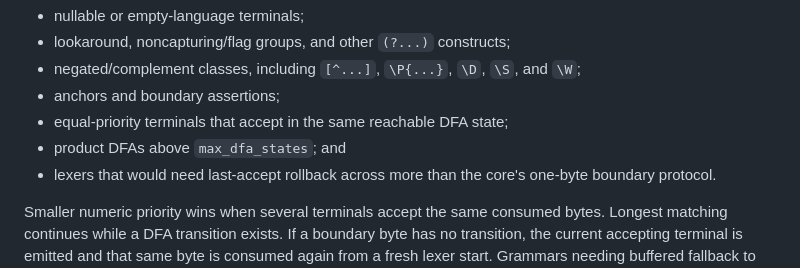
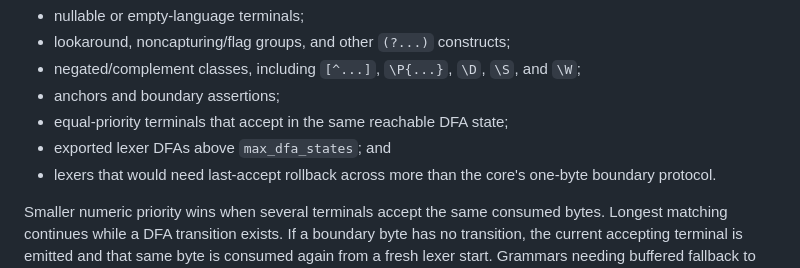
Before and after one commit to ebmoon/greatgramma-rust, a Markdown page: docs/compatibility/v1.md, the part around the change. Drawn GitHub-style.

```diff
--- a/docs/compatibility/v1.md
+++ b/docs/compatibility/v1.md
@@ -70,7 +70,7 @@ The compiler rejects:
   `\W`;
 - anchors and boundary assertions;
 - equal-priority terminals that accept in the same reachable DFA state;
-- product DFAs above `max_dfa_states`; and
+- exported lexer DFAs above `max_dfa_states`; and
 - lexers that would need last-accept rollback across more than the core's
   one-byte boundary protocol.
 
```
Also changed, not shown: CHANGELOG.md (+3 -3 lines).
